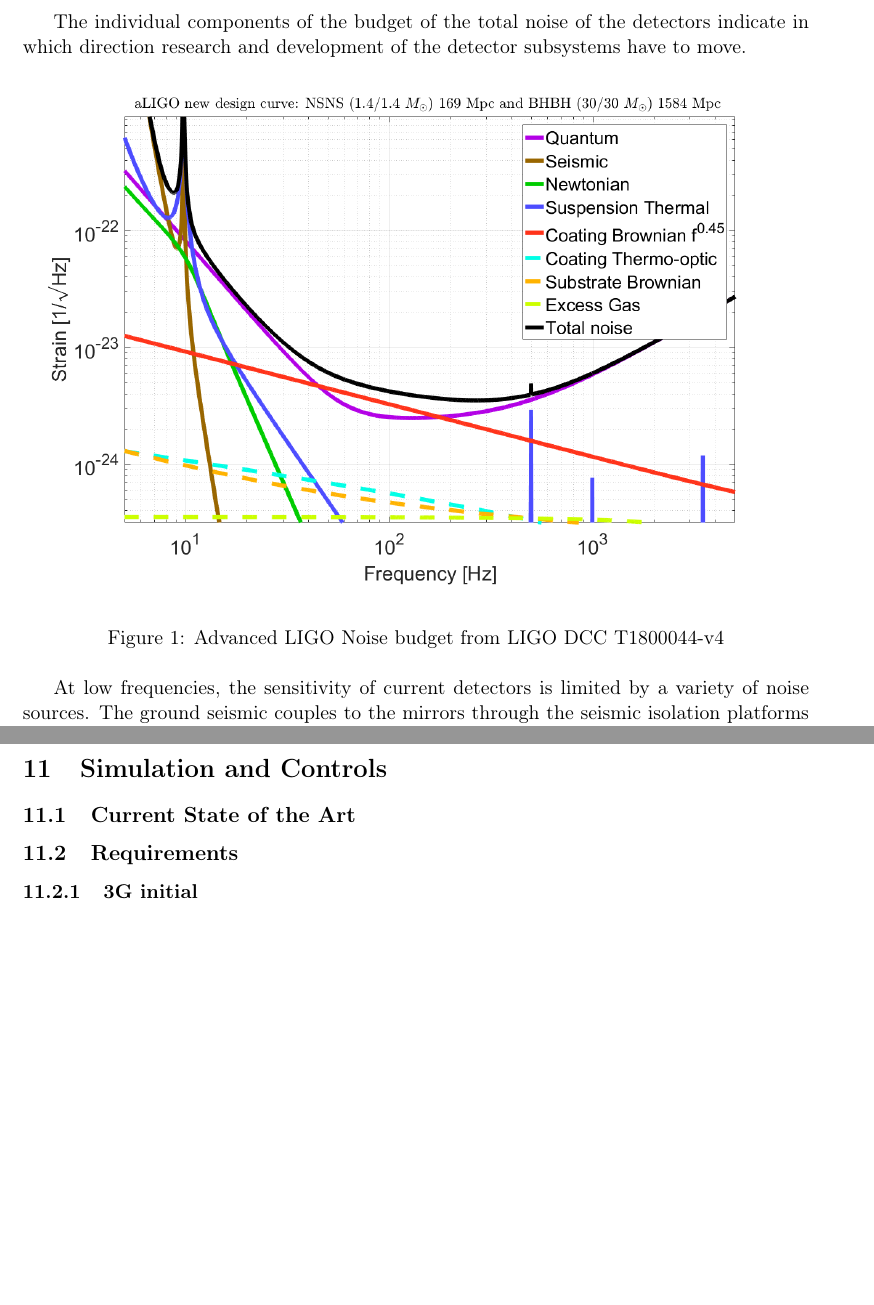
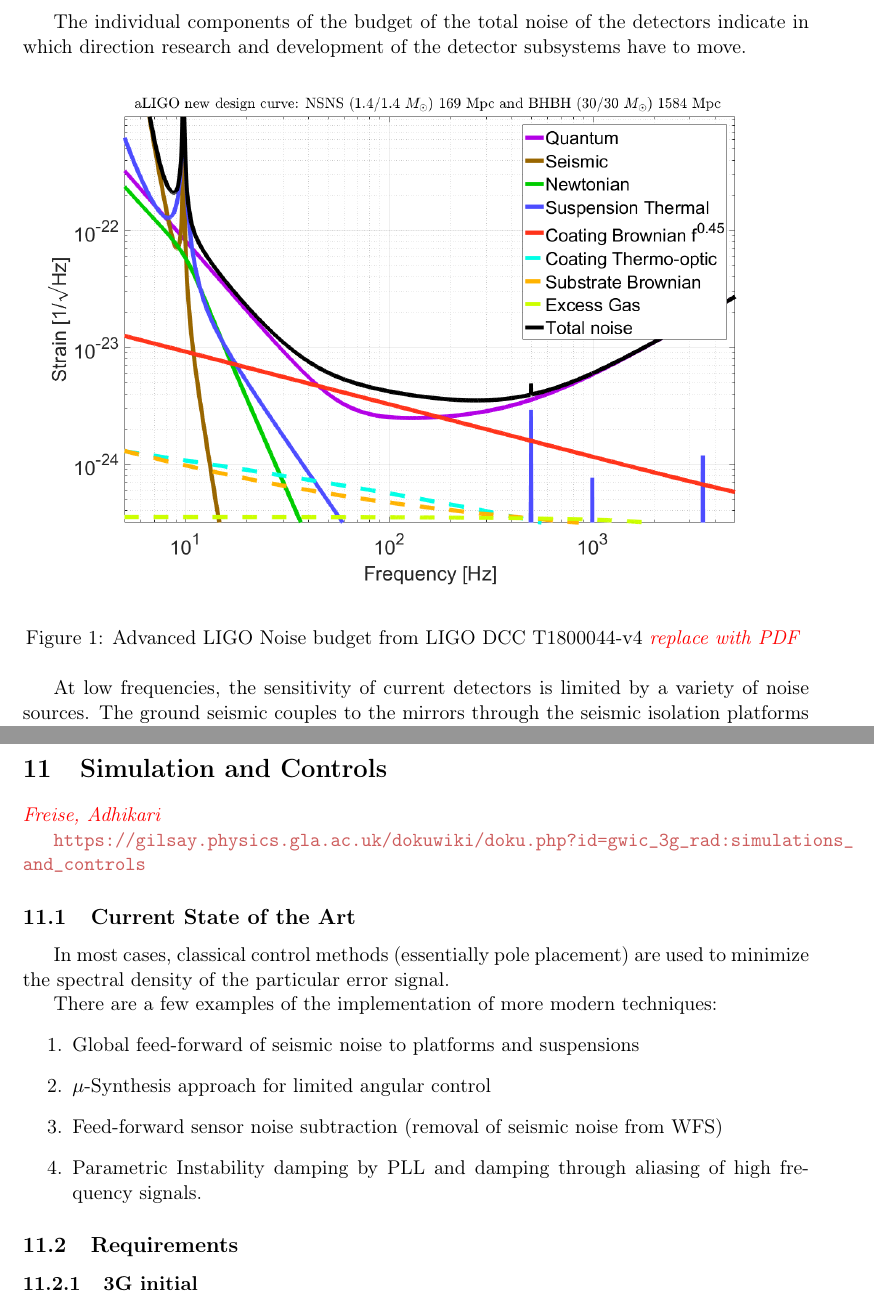
Before and after one commit to haraldlueck/GWIC3GRaD, a LaTeX document (main.tex, which reads Current_View_of_Future_Detectors.tex, Sim_and_Control.tex): two parts of pages 6 and 17 of 19, joined at a grey line, cut so that both start at the same text, the shorter picture padded with empty space. Compiled offline with pdfLaTeX.

Commit message:
Update on Overleaf.

```diff
--- a/Current_View_of_Future_Detectors.tex
+++ b/Current_View_of_Future_Detectors.tex
@@ -6,7 +6,7 @@
 %\centering
 \includegraphics[width=\textwidth]{Figures/aLIGO_newDesign.png}
 \label{fig:ALIGOSensitivity}
-\caption{Advanced LIGO Noise budget from LIGO DCC T1800044-v4}
+\caption[Advanced LIGO Noise budget]{Advanced LIGO Noise budget from LIGO DCC T1800044-v4 \redtext{replace with PDF}}
 \end{figure}
 
 
--- a/Sim_and_Control.tex
+++ b/Sim_and_Control.tex
@@ -1,7 +1,24 @@
 \section{Simulation and Controls}
 \label{sec:SimControls}
+\redtext{Freise, Adhikari}
+
+\url{https://gilsay.physics.gla.ac.uk/dokuwiki/doku.php?id=gwic_3g_rad:simulations_and_controls}
 
 \subsection{Current State of the Art}
+In most cases, classical control methods (essentially pole placement) are used to minimize the spectral density of the particular error signal.
+
+There are a few examples of the implementation of more modern techniques:
+\begin{enumerate}
+\item Global feed-forward of seismic noise to platforms and suspensions
+
+\item $\mu$-Synthesis approach for limited angular control
+
+\item Feed-forward sensor noise subtraction (removal of seismic noise from WFS)
+
+\item Parametric Instability damping by PLL and damping through aliasing of high frequency signals.
+
+
+\end{enumerate}
 
 \subsection{Requirements}
 \subsubsection{3G initial}
```
Also changed, not shown: main.tex (+10 -10 lines).
